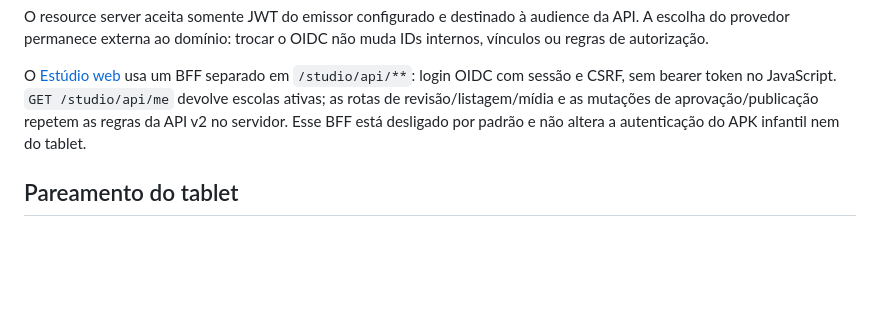
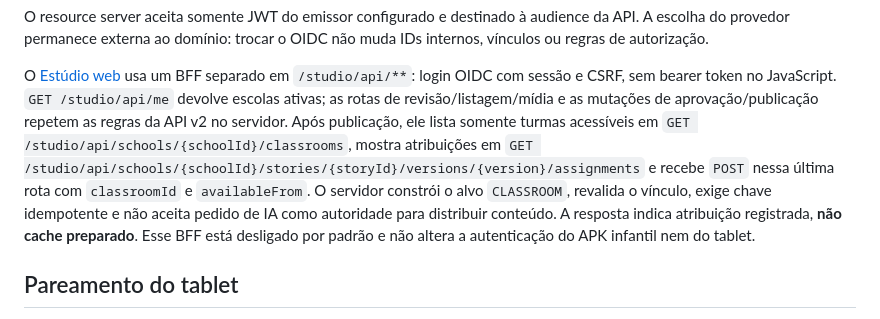
Before and after one commit to Victorzinn704/InterpretaAI, a Markdown page: docs/v2/API_CONTRACTS.md, the part around the change. GitHub-like rendering; blank space fills up the shorter version.

```diff
--- a/docs/v2/API_CONTRACTS.md
+++ b/docs/v2/API_CONTRACTS.md
@@ -24,6 +24,11 @@ regras de autorização.
 O [Estúdio web](STUDIO_REVIEW.md) usa um BFF separado em `/studio/api/**`: login OIDC com sessão e
 CSRF, sem bearer token no JavaScript. `GET /studio/api/me` devolve escolas ativas; as rotas de
 revisão/listagem/mídia e as mutações de aprovação/publicação repetem as regras da API v2 no servidor.
+Após publicação, ele lista somente turmas acessíveis em `GET /studio/api/schools/{schoolId}/classrooms`,
+mostra atribuições em `GET /studio/api/schools/{schoolId}/stories/{storyId}/versions/{version}/assignments`
+e recebe `POST` nessa última rota com `classroomId` e `availableFrom`. O servidor constrói o alvo
+`CLASSROOM`, revalida o vínculo, exige chave idempotente e não aceita pedido de IA como autoridade
+para distribuir conteúdo. A resposta indica atribuição registrada, **não cache preparado**.
 Esse BFF está desligado por padrão e não altera a autenticação do APK infantil nem do tablet.
 
 ## Pareamento do tablet
```
Also changed, not shown: docs/v2/SPRINT_1_TRACKER.md (+9 -6 lines), docs/v2/STUDIO_REVIEW.md (+7 -4 lines), output/screenshots/v2-studio-review-fixture/desktop-assigned.png (added), output/screenshots/v2-studio-review-fixture/mobile-assigned.png (added), output/screenshots/v2-studio-review-fixture/mobile-review.png, output/screenshots/v2-studio-review-fixture/tablet-assigned.png (added).
